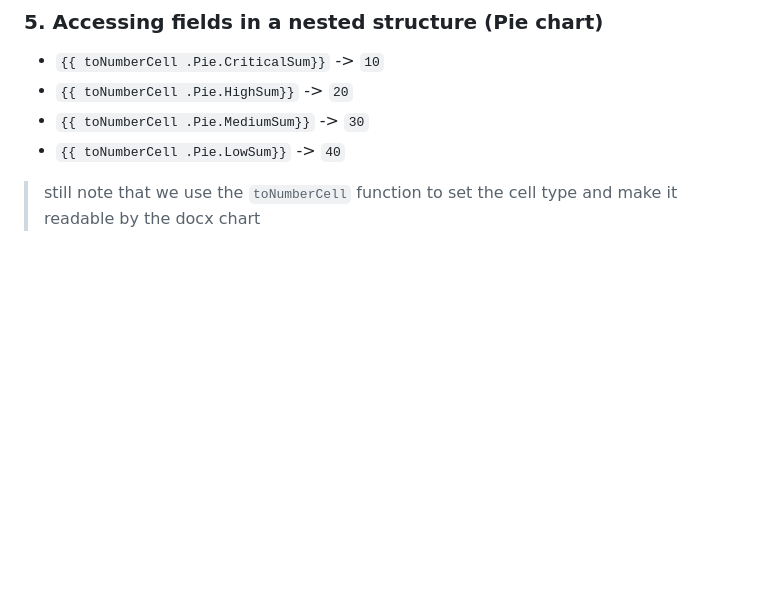
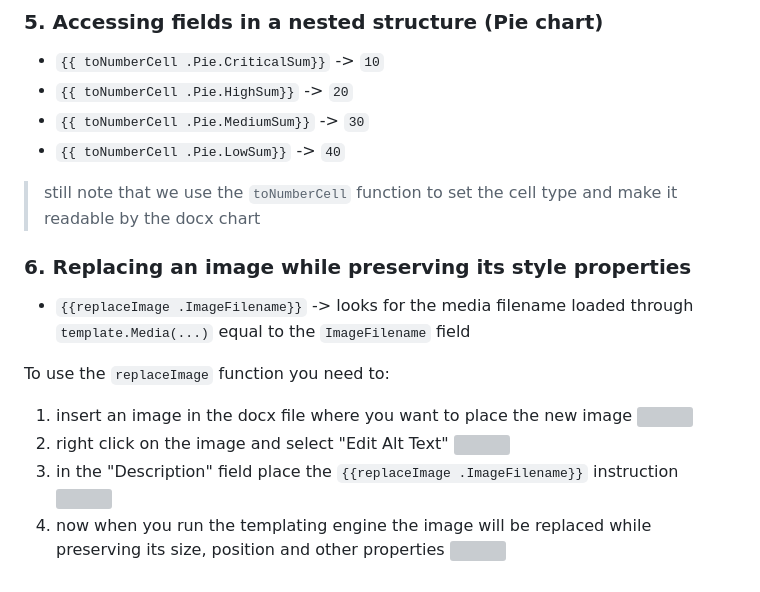
Before and after one commit to JJJJJJack/go-template-docx, a Markdown page: README.md, the part around the change. GitHub-like rendering; blank space fills up the shorter version; grey boxes are pictures that could not be loaded.

Commit message:
add documentation for replacing images while preserving style properties

```diff
--- a/README.md
+++ b/README.md
@@ -284,3 +284,16 @@ there are 3 important things to notice here:
 - `{{ toNumberCell .Pie.MediumSum}}` -> `30`
 - `{{ toNumberCell .Pie.LowSum}}` -> `40`
 > still note that we use the `toNumberCell` function to set the cell type and make it readable by the docx chart
+
+### 6. Replacing an image while preserving its style properties
+- `{{replaceImage .ImageFilename}}` -> looks for the media filename loaded through `template.Media(...)` equal to the `ImageFilename` field
+
+To use the `replaceImage` function you need to:
+1. insert an image in the docx file where you want to place the new image
+![](https://github.com/JJJJJJack/jubilant-fortnight/blob/main/go-template-docx/replaceimage1.png)
+2. right click on the image and select "Edit Alt Text"
+![](https://github.com/JJJJJJack/jubilant-fortnight/blob/main/go-template-docx/replaceimage2.png)
+3. in the "Description" field place the `{{replaceImage .ImageFilename}}` instruction
+![](https://github.com/JJJJJJack/jubilant-fortnight/blob/main/go-template-docx/replaceimage3.png)
+4. now when you run the templating engine the image will be replaced while preserving its size, position and other properties
+![](https://github.com/JJJJJJack/jubilant-fortnight/blob/main/go-template-docx/replaceimage4.png)
```
